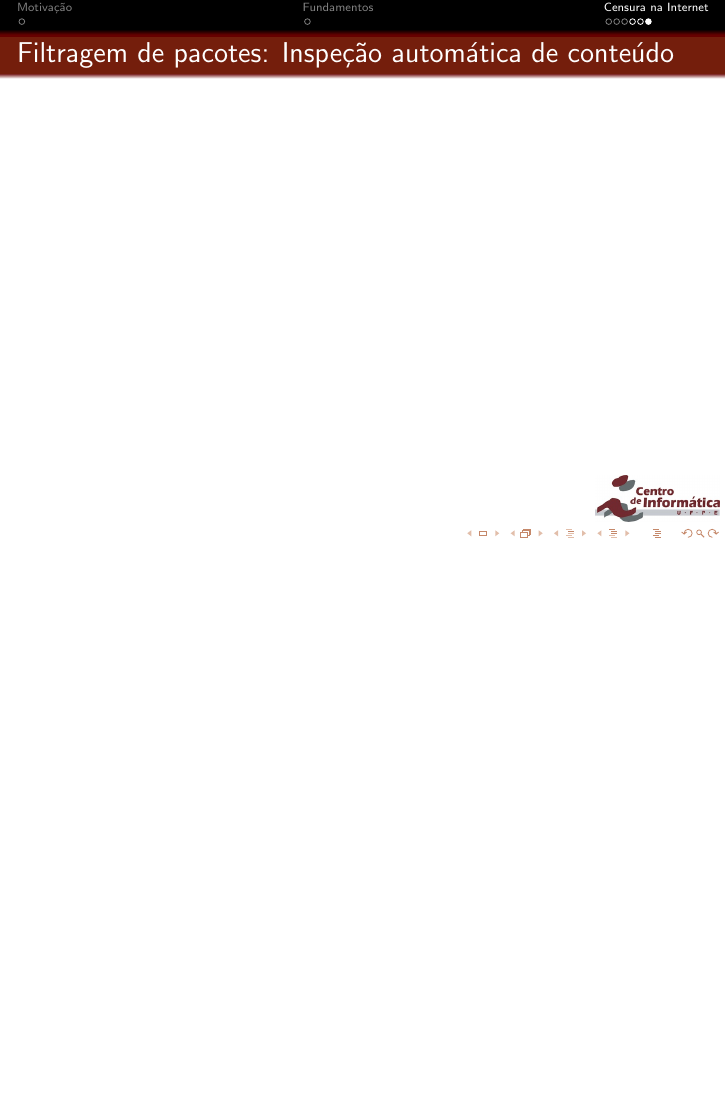
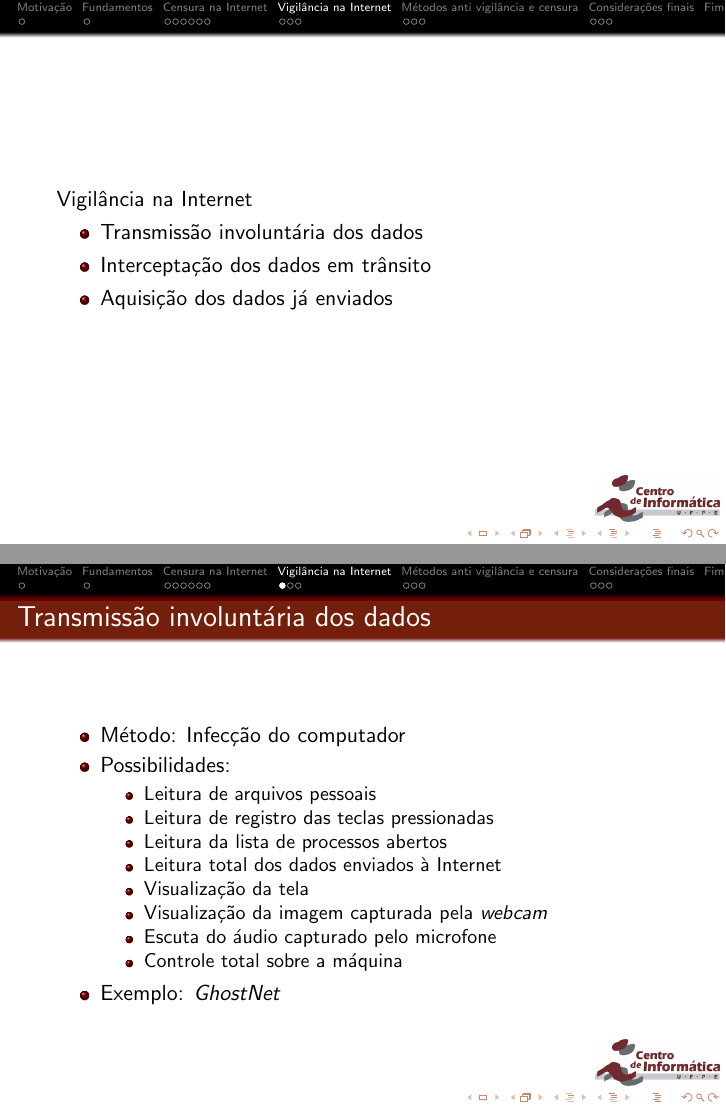
Before and after one commit to rcaferraz/tg, LaTeX slides (latex/apresentacao/apresentacao-tg-rcaf.tex): page 21 of 21 before the commit and pages 22 and 23 of 34 after it, the two joined at a grey line, the shorter picture padded with empty space. The pictures show the PDF file latex/apresentacao/apresentacao-tg-rcaf.pdf that the author committed with the source; the source files are stored in an older character set and shown here as Unicode.

Commit message:
Estrutura da apresentacao pronta

```diff
--- a/latex/apresentacao/apresentacao-tg-rcaf.tex
+++ b/latex/apresentacao/apresentacao-tg-rcaf.tex
@@ -135,3 +139,65 @@ Censura na Internet
 	\frametitle{Filtragem de pacotes: Inspeção automática de conteúdo}
 \end{frame}
 
+\section{Vigilância na Internet}
+\begin{frame}
+Vigilância na Internet
+\begin{itemize}
+	\item Transmissão involuntária dos dados
+	\item Interceptação dos dados em trânsito
+	\item Aquisição dos dados já enviados
+\end{itemize}
+\end{frame}
+
+\subsection{Transmissão involuntária dos dados}
+\begin{frame}
+	\frametitle{Transmissão involuntária dos dados}
+	\begin{itemize}
+	 \item Método: Infecção do computador
+	 \item Possibilidades:
+		\begin{itemize}
+		 \item Leitura de arquivos pessoais
+		 \item Leitura de registro das teclas pressionadas
+		 \item Leitura da lista de processos abertos
+		 \item Leitura total dos dados enviados à Internet
+		 \item Visualização da tela
+		 \item Visualização da imagem capturada pela \emph{webcam}
+		 \item Escuta do áudio capturado pelo microfone
+		 \item Controle total sobre a máquina
+		\end{itemize}
+	 \item Exemplo: \emph{GhostNet}
+	\end{itemize}
+\end{frame}
+
+\subsection{Interceptação dos dados em trânsito}
+\begin{frame}
+	\frametitle{Interceptação dos dados em trânsito}
+	\begin{itemize}
+	 \item Método: ``Grampear'' infraestrutura
+	 \item Possibilidades:
+		\begin{itemize}
+		 \item Leitura total dos dados enviados à Internet
+		 \item Leitura parcial dos dados enviados à Internet
+			\begin{itemize}
+			 \item Identificação dos destinatários
+			\end{itemize}
+		\end{itemize}
+	 \item Exemplo: Sala da \emph{NSA} no PTT da AT\&T em 2003
+	\end{itemize}
+\end{frame}
+
+\subsection{Aquisição dos dados já enviados}
+\begin{frame}
+	\frametitle{Aquisição dos dados já enviados}
+	\begin{itemize}
+	 \item Métodos:
+		\begin{itemize}
+		 \item ``Grampear'' infraestrutura
+		 \item Requisitar registros de elementos da infraestrutura
+		 \item Requisitar dados de serviços
+		\end{itemize}
+	 \item Possibilidades iguais às de interceptação em trânsito
+	\end{itemize}
+\end{frame}
+
+\section{Métodos anti vigilância e censura}
@@ -137,0 +228,3 @@ Censura na Internet
+\section{Considerações finais}
+\begin{frame}
+Considerações finais
@@ -137,0 +266 @@ Censura na Internet
+\section{Fim}
```
Also changed, not shown: latex/apresentacao/apresentacao-tg-rcaf.pdf, latex/apresentacao/apresentacao-tg-rcaf.tex (66 more changed lines).
